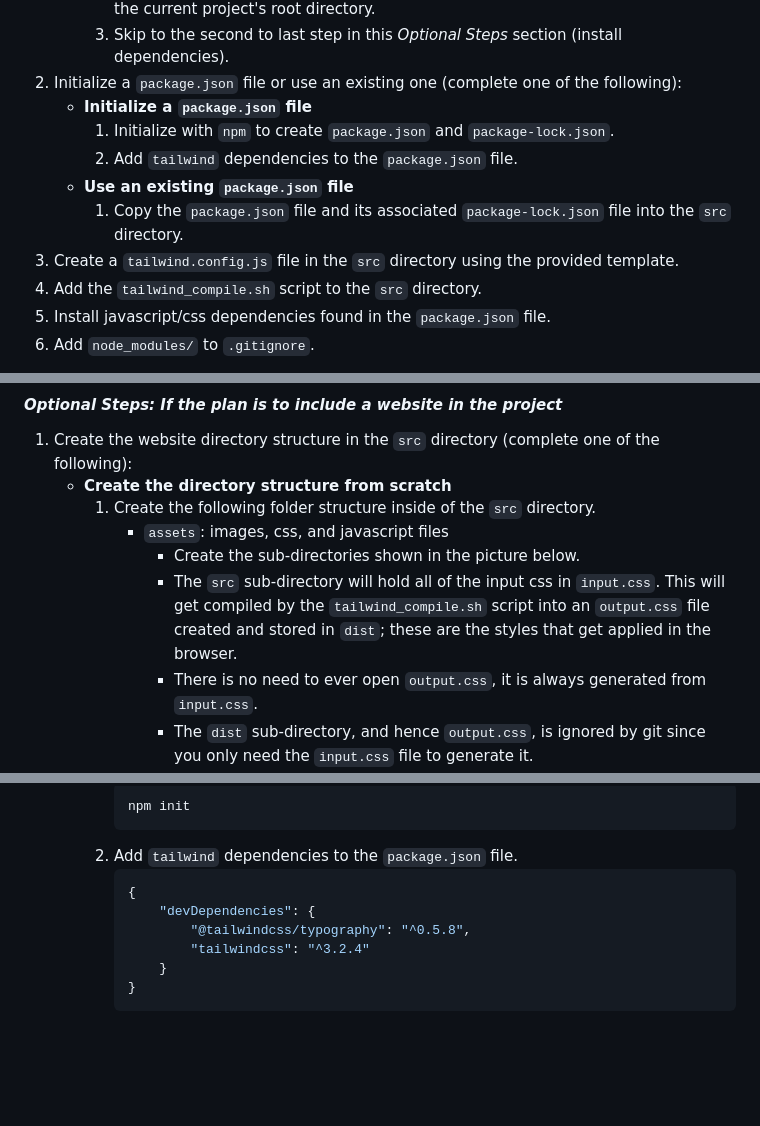
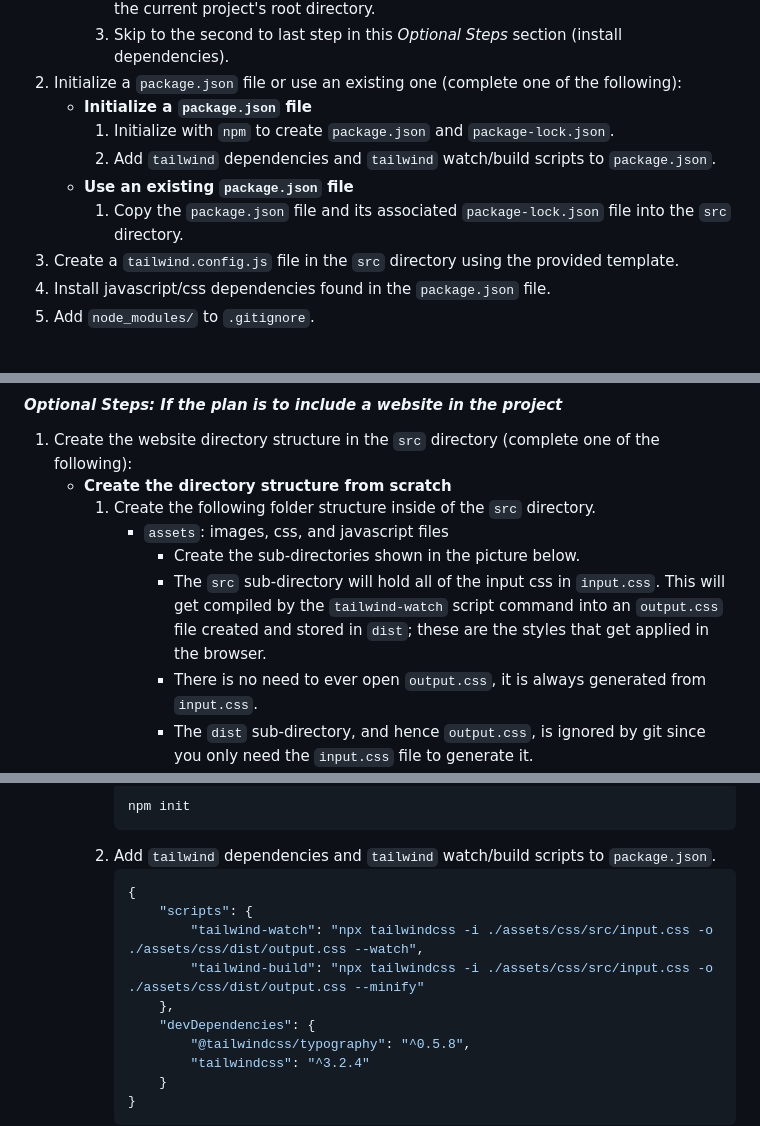
Before and after one commit to cdpeters/dash-test-app, a Markdown page: notes/data_project_installation_instructions.md, 3 parts joined by grey strips. Rendered like a GitHub page; blank space fills up the shorter version.

````diff
--- a/notes/data_project_installation_instructions.md
+++ b/notes/data_project_installation_instructions.md
@@ -85,11 +85,10 @@
 1. Initialize a `package.json` file or use an existing one (complete one of the following):
 	- **Initialize a `package.json` file**
 		1. Initialize with `npm` to create `package.json` and `package-lock.json`.
-		1. Add `tailwind` dependencies to the `package.json` file.
+		1. Add `tailwind` dependencies and `tailwind` watch/build scripts to `package.json`.
 	- **Use an existing `package.json` file**
 		1. Copy the `package.json` file and its associated `package-lock.json` file into the `src` directory.
 1. Create a `tailwind.config.js` file in the `src` directory using the provided template.
-1. Add the `tailwind_compile.sh` script to the `src` directory.
 1. Install javascript/css dependencies found in the `package.json` file.
 1. Add `node_modules/` to `.gitignore`.
 
@@ -327,7 +326,7 @@
 		1. Create the following folder structure inside of the `src` directory.
 			- `assets`: images, css, and javascript files
 				- Create the sub-directories shown in the picture below.
-				- The `src` sub-directory will hold all of the input css in `input.css`. This will get compiled by the `tailwind_compile.sh` script into an `output.css` file created and stored in `dist`; these are the styles that get applied in the browser.
+				- The `src` sub-directory will hold all of the input css in `input.css`. This will get compiled by the `tailwind-watch` script command into an `output.css` file created and stored in `dist`; these are the styles that get applied in the browser.
 				- There is no need to ever open `output.css`, it is always generated from `input.css`.
 				- The `dist` sub-directory, and hence `output.css`, is ignored by git since you only need the `input.css` file to generate it.
 			- `components`: component parts of the interface that are not complete pages of the site.
@@ -349,9 +348,13 @@
 			```shell
 			npm init
 			```
-		1. Add `tailwind` dependencies to the `package.json` file.
+		1. Add `tailwind` dependencies and `tailwind` watch/build scripts to `package.json`.
 			```json
 			{
+				"scripts": {
+					"tailwind-watch": "npx tailwindcss -i ./assets/css/src/input.css -o ./assets/css/dist/output.css --watch",
+					"tailwind-build": "npx tailwindcss -i ./assets/css/src/input.css -o ./assets/css/dist/output.css --minify"
+				},
 				"devDependencies": {
 					"@tailwindcss/typography": "^0.5.8",
 					"tailwindcss": "^3.2.4"
````
Also changed, not shown: other parts of notes/data_project_installation_instructions.md (+0 -1 lines), notes/data_project_workflows.md (+6 -4 lines).
